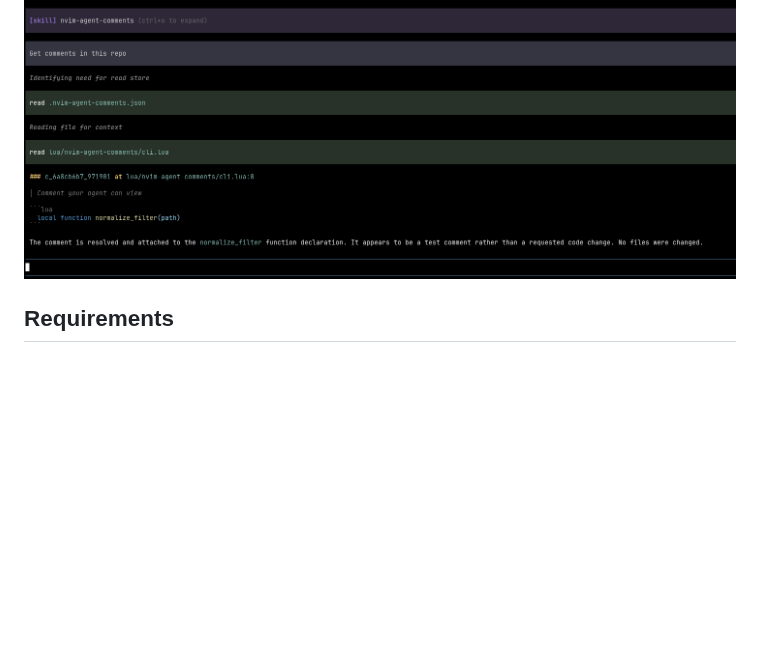
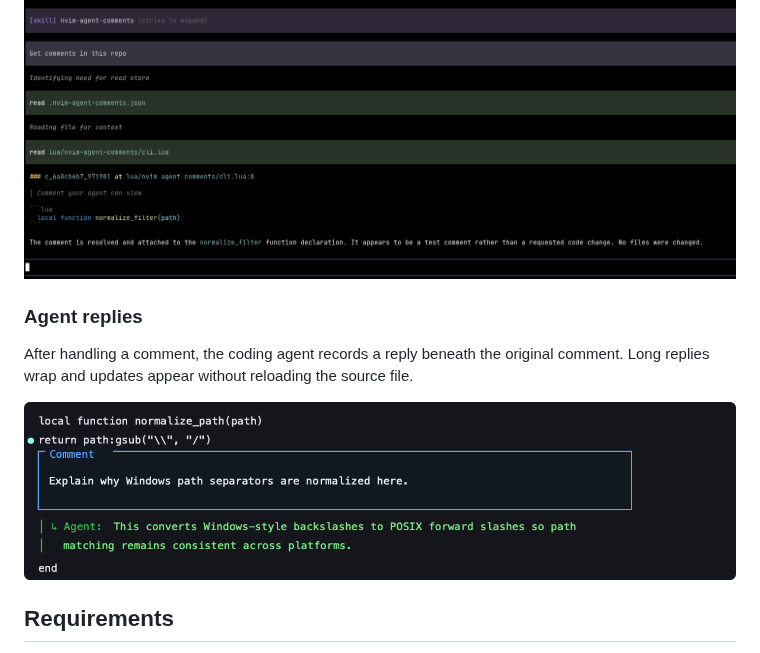
Before and after one commit to WorldOccupier/nvim-agent-comments, a Markdown page: README.md, the part around the change. Rendered like a GitHub page; pictures changed too: assets/agent-replies.png (added); blank space fills up the shorter version.

Commit message:
Document agent replies

```diff
--- a/README.md
+++ b/README.md
@@ -23,6 +23,12 @@ The saved comment appears below its line. It does not change the file contents.
 The bundled [`SKILL.md`](SKILL.md) tells coding agents how to find, resolve, and act on comments in `.nvim-agent-comments.json`.
 
 ![A coding agent reading a saved Neovim comment](assets/agent-retrieval.png)
+
+### Agent replies
+
+After handling a comment, the coding agent records a reply beneath the original comment. Long replies wrap and updates appear without reloading the source file.
+
+![An agent reply rendered beneath a Neovim comment](assets/agent-replies.png)
 
 ## Requirements
 
```
